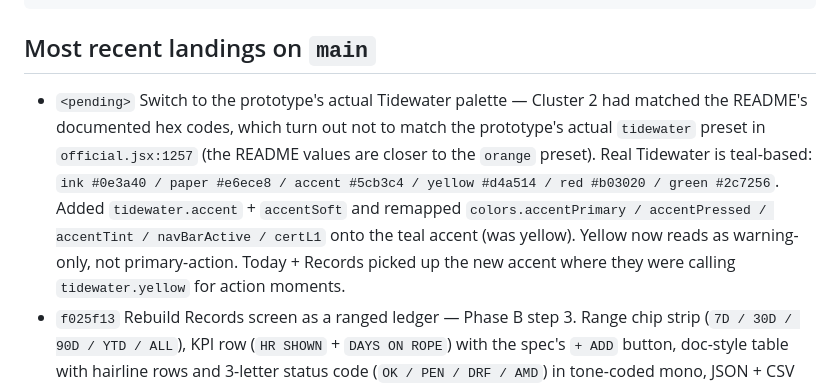
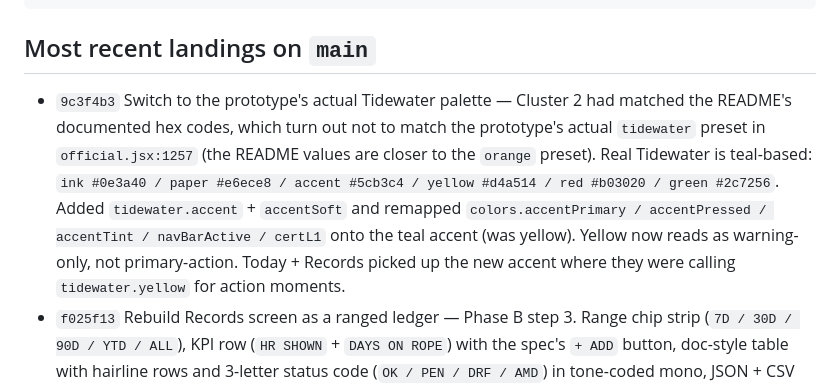
Before and after one commit to Bloodshed-Rain/RALKREDUX, a Markdown page: docs/CODEX_HANDOFF.md, the part around the change. GitHub-like rendering.

Commit message:
Fill in palette-swap hash in handoff
Co-Authored-By: Claude Opus 4.7 (1M context) <noreply@anthropic.com>

```diff
--- a/docs/CODEX_HANDOFF.md
+++ b/docs/CODEX_HANDOFF.md
@@ -72,7 +72,7 @@ No schema changes, no ENTRY_HASH_VERSION bump.
 
 ## Most recent landings on `main`
 
-- `<pending>` Switch to the prototype's actual Tidewater palette — Cluster 2 had matched the README's documented hex codes, which turn out not to match the prototype's actual `tidewater` preset in `official.jsx:1257` (the README values are closer to the `orange` preset). Real Tidewater is teal-based: `ink #0e3a40 / paper #e6ece8 / accent #5cb3c4 / yellow #d4a514 / red #b03020 / green #2c7256`. Added `tidewater.accent` + `accentSoft` and remapped `colors.accentPrimary / accentPressed / accentTint / navBarActive / certL1` onto the teal accent (was yellow). Yellow now reads as warning-only, not primary-action. Today + Records picked up the new accent where they were calling `tidewater.yellow` for action moments.
+- `9c3f4b3` Switch to the prototype's actual Tidewater palette — Cluster 2 had matched the README's documented hex codes, which turn out not to match the prototype's actual `tidewater` preset in `official.jsx:1257` (the README values are closer to the `orange` preset). Real Tidewater is teal-based: `ink #0e3a40 / paper #e6ece8 / accent #5cb3c4 / yellow #d4a514 / red #b03020 / green #2c7256`. Added `tidewater.accent` + `accentSoft` and remapped `colors.accentPrimary / accentPressed / accentTint / navBarActive / certL1` onto the teal accent (was yellow). Yellow now reads as warning-only, not primary-action. Today + Records picked up the new accent where they were calling `tidewater.yellow` for action moments.
 - `f025f13` Rebuild Records screen as a ranged ledger — Phase B step 3. Range chip strip (`7D / 30D / 90D / YTD / ALL`), KPI row (`HR SHOWN` + `DAYS ON ROPE`) with the spec's `+ ADD` button, doc-style table with hairline rows and 3-letter status code (`OK / PEN / DRF / AMD`) in tone-coded mono, JSON + CSV export remain in the footer, empty states discriminate "no entries on file" vs "no entries in range". New pure module `src/domain/logbook/records-derivations.ts` (range filtering + KPIs + status mapping) with 12 unit tests.
 - `6755450` Rebuild Today screen on Tidewater foundation — Phase B step 2. Doc-band top (rolling `DAY n / 365`), Archivo-900 hours hero with yellow `.5` decimal, dual SPRAT/IRATA cert dials with progress bar, advisory card derived from gear + cert state (P1 red overdue-gear/expired-cert = not dismissible; P2 due-soon gear with HOLD TO ACK 1.2 s long-press; P3/P4 cert expiry), 3-rung action ladder with ghost rungs when sparse, signed-today banner with rotated Newsreader stamp, doc-band footer with chain head. Pull-to-refresh + focus-invalidation wired. New pure module `src/domain/logbook/today-derivations.ts` + 30 unit tests.
 - `de56c74` Restructure tabs to 5-slot nav with raised center — 5-tab nav (Today / Records / New raised-center / Gear / More); `AppTabBar` renders the new-tab as a yellow circle with ink shadow; tap pushes directly to `/entry/new`. `dashboard.tsx` → `today.tsx`, `profile.tsx` → `more.tsx`. Mono-uppercase labels via IBM Plex Mono 500.
```
